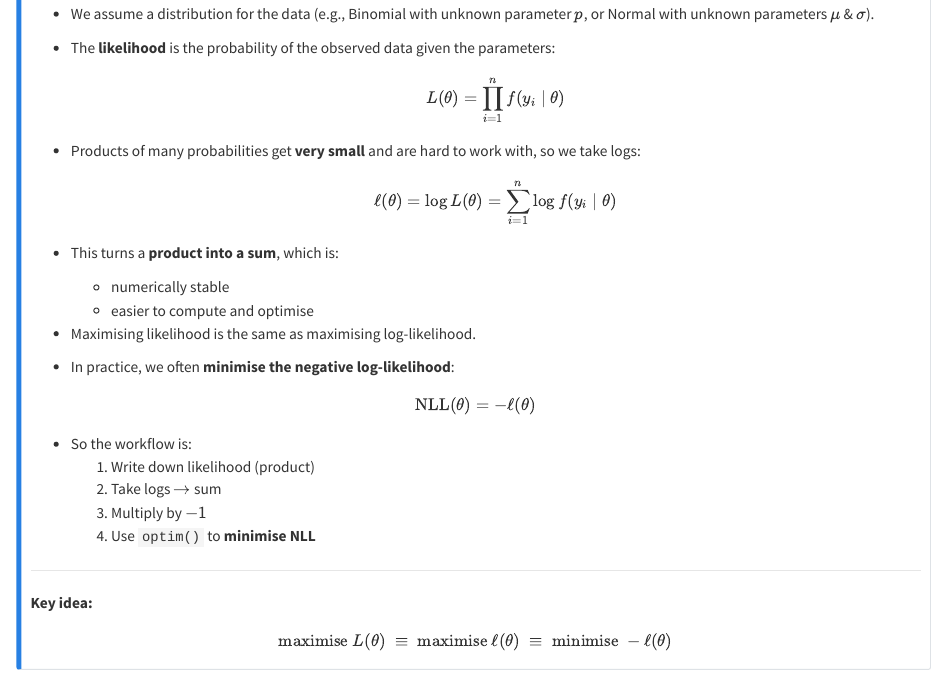
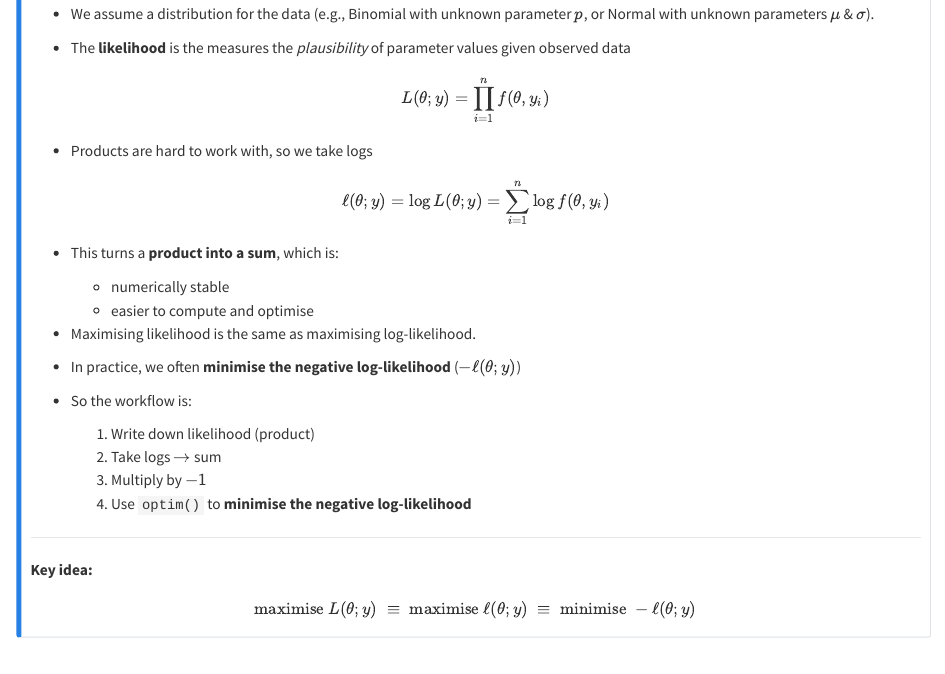
Before and after one commit to BIOSCI738/biosci738_runsheets, a Quarto document (runsheets/runsheet_12.qmd): the page in a window 1100 px wide, from 1700 px down. Rendered offline with R 4.5, knitr and Pandoc in place of Quarto, with nearby package versions; long lines of code are wrapped.

Commit message:
fix typos/slop in mle

```diff
--- a/runsheets/runsheet_12.qmd
+++ b/runsheets/runsheet_12.qmd
@@ -55,14 +55,16 @@ and summarise each in your own words. **Be prepared to share your thoughts as I
 
 - We assume a distribution for the data (e.g., Binomial with unknown parameter $p$, or Normal with unknown parameters $\mu$ & $\sigma$).
 
-- The **likelihood** is the probability of the observed data given the parameters:
+- The **likelihood** is the  measures the *plausibility* of parameter values  given observed data
+
 $$
-L(\theta) = \prod_{i=1}^n f(y_i \mid \theta)
+L(\theta; y) = \prod_{i=1}^n f(\theta, y_i  )
 $$
 
-- Products of many probabilities get **very small** and are hard to work with, so we take logs:
+- Products are hard to work with, so we take logs
+
 $$
-\ell(\theta) = \log L(\theta) = \sum_{i=1}^n \log f(y_i \mid \theta)
+\ell(\theta; y) = \log L(\theta;y) = \sum_{i=1}^n \log f(\theta, y_i )
 $$
 
 - This turns a **product into a sum**, which is:
@@ -71,23 +73,20 @@ $$
 
 - Maximising likelihood is the same as maximising log-likelihood.
 
-- In practice, we often **minimise the negative log-likelihood**:
+- In practice, we often **minimise the negative log-likelihood** ($-\ell(\theta; y)$)
 
-$$
-\text{NLL}(\theta) = -\ell(\theta)
-$$
 
 - So the workflow is:
   1. Write down likelihood (product)
   2. Take logs $\rightarrow$ sum
   3. Multiply by $-1$
-  4. Use `optim()` to **minimise NLL**
+  4. Use `optim()` to **minimise the negative log-likelihood**
 
 ---
 
 **Key idea:**
 $$
-\text{maximise } L(\theta) \;\equiv\; \text{maximise } \ell(\theta) \;\equiv\; \text{minimise } -\ell(\theta)
+\text{maximise } L(\theta;y) \;\equiv\; \text{maximise } \ell(\theta;y) \;\equiv\; \text{minimise } -\ell(\theta;y)
 $$
 :::
 
```
Also changed, not shown: index.html.
